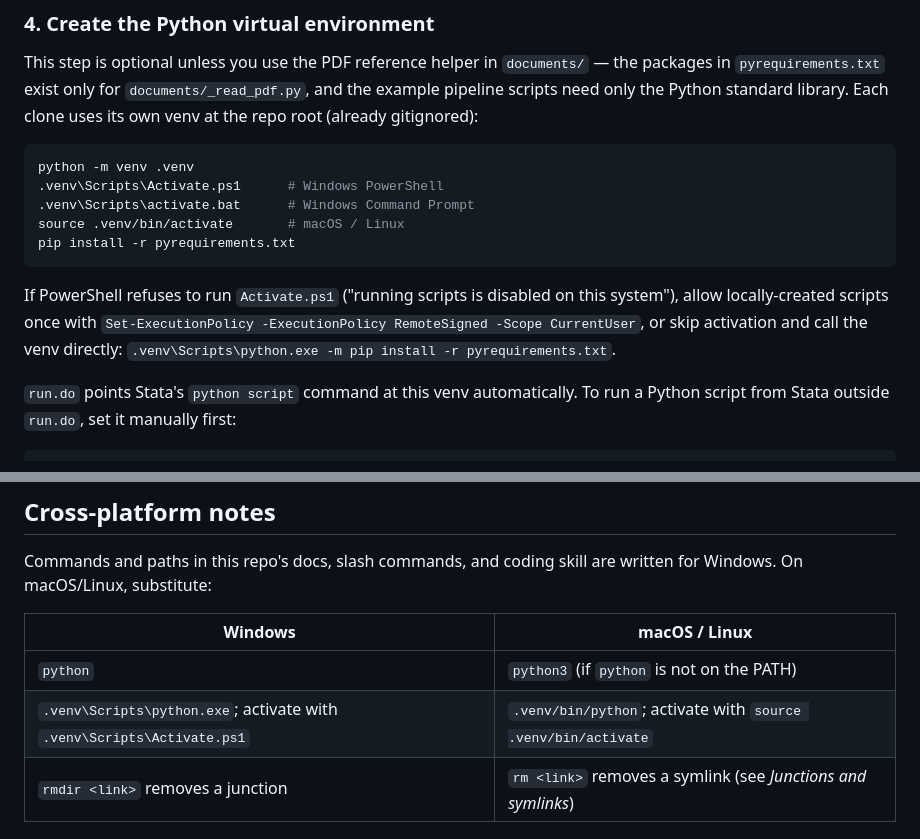
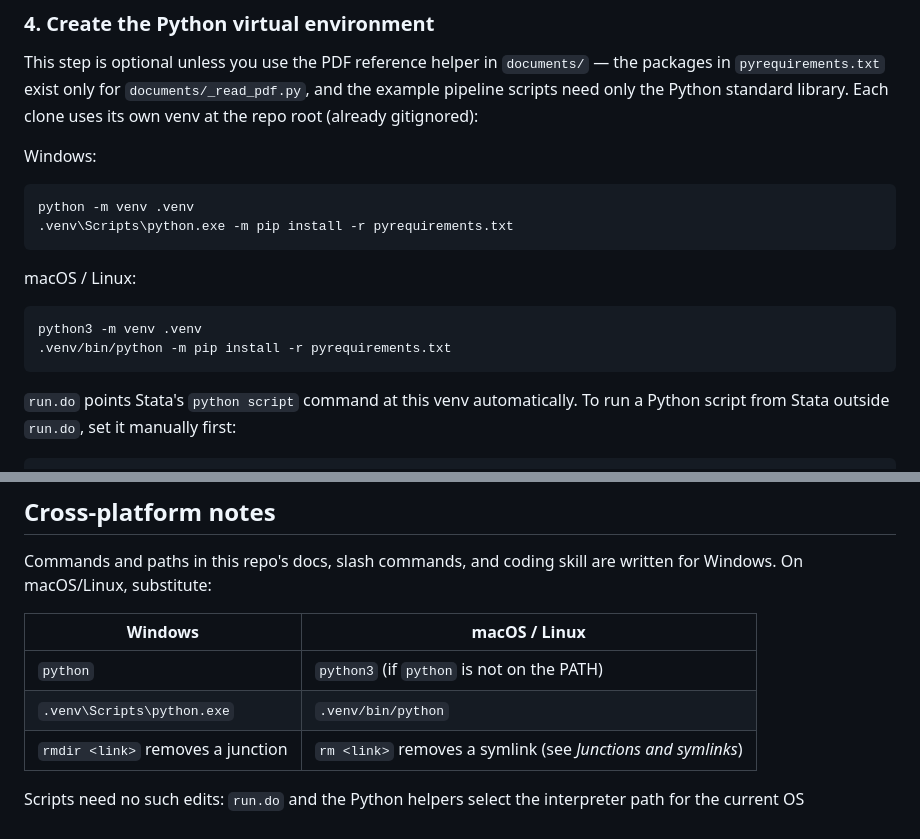
Before and after one commit to reifjulian/my-project-template, a Markdown page: CLAUDE.md, 2 parts joined by grey strips. GitHub-like rendering.

````diff
--- a/CLAUDE.md
+++ b/CLAUDE.md
@@ -78,15 +78,19 @@ This installs the packages listed under *Stata package management* below, includ
 
 This step is optional unless you use the PDF reference helper in `documents/` — the packages in `pyrequirements.txt` exist only for `documents/_read_pdf.py`, and the example pipeline scripts need only the Python standard library. Each clone uses its own venv at the repo root (already gitignored):
 
+Windows:
+
 ```bash
 python -m venv .venv
-.venv\Scripts\Activate.ps1      # Windows PowerShell
-.venv\Scripts\activate.bat      # Windows Command Prompt
-source .venv/bin/activate       # macOS / Linux
-pip install -r pyrequirements.txt
+.venv\Scripts\python.exe -m pip install -r pyrequirements.txt
 ```
 
-If PowerShell refuses to run `Activate.ps1` ("running scripts is disabled on this system"), allow locally-created scripts once with `Set-ExecutionPolicy -ExecutionPolicy RemoteSigned -Scope CurrentUser`, or skip activation and call the venv directly: `.venv\Scripts\python.exe -m pip install -r pyrequirements.txt`.
+macOS / Linux:
+
+```bash
+python3 -m venv .venv
+.venv/bin/python -m pip install -r pyrequirements.txt
+```
 
 `run.do` points Stata's `python script` command at this venv automatically. To run a Python script from Stata outside `run.do`, set it manually first:
 
@@ -138,7 +142,7 @@ Commands and paths in this repo's docs, slash commands, and coding skill are wri
 | Windows | macOS / Linux |
 |---|---|
 | `python` | `python3` (if `python` is not on the PATH) |
-| `.venv\Scripts\python.exe`; activate with `.venv\Scripts\Activate.ps1` | `.venv/bin/python`; activate with `source .venv/bin/activate` |
+| `.venv\Scripts\python.exe` | `.venv/bin/python` |
 | `rmdir <link>` removes a junction | `rm <link>` removes a symlink (see *Junctions and symlinks*) |
 
 Scripts need no such edits: `run.do` and the Python helpers select the interpreter path for the current OS themselves.
````
Also changed, not shown: README.md (+10 -4 lines).
